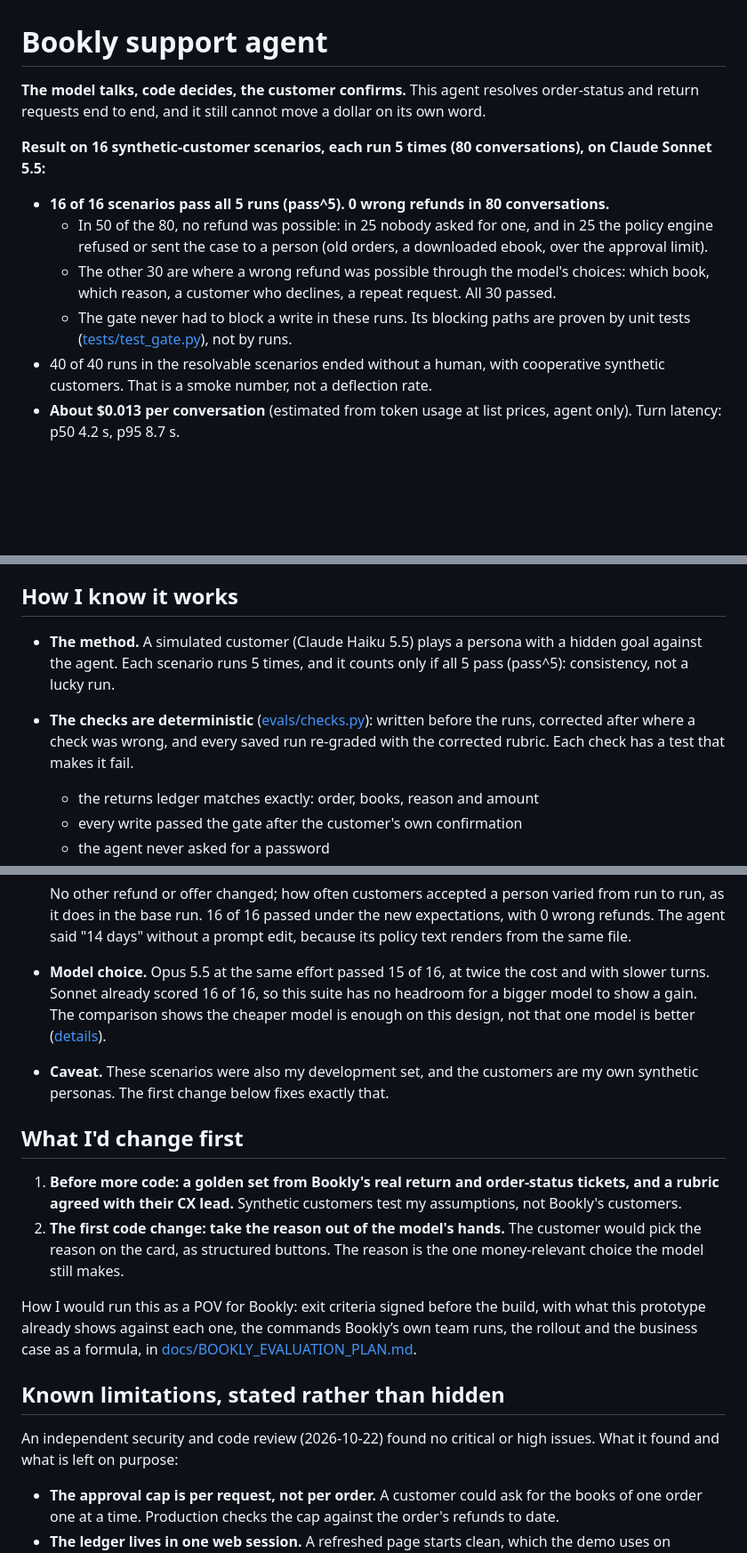
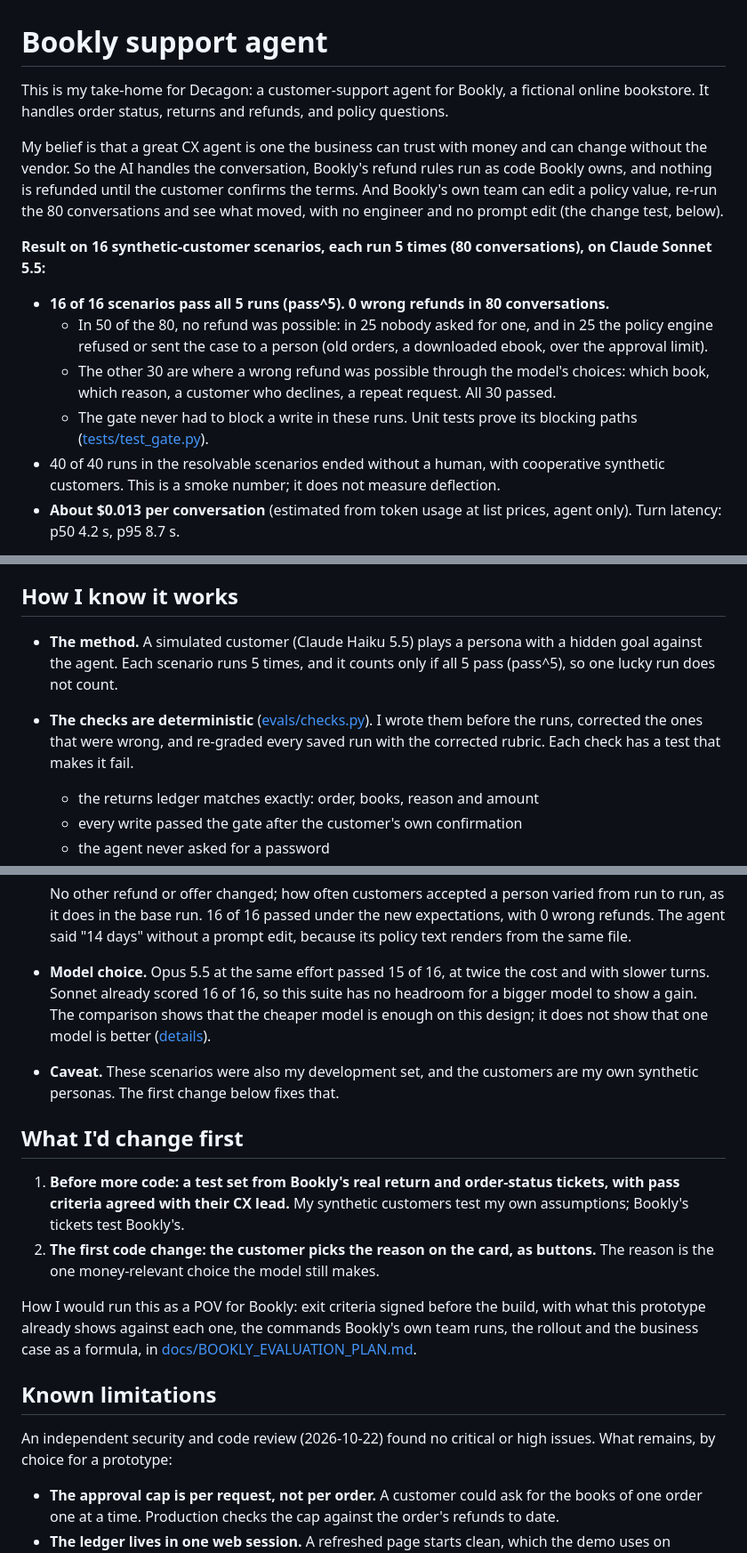
Before and after one commit to madankkumar21/bookly-support-agent, a Markdown page: README.md, 3 parts joined by grey strips. Shown at 89% size. Rendered like a GitHub page; blank space fills up the shorter version.

Commit message:
README: plain-language pass in first person; thesis adds that the business can change the agent without the vendor
Co-Authored-By: Claude Fable 5.1 <noreply@anthropic.com>

```diff
--- a/README.md
+++ b/README.md
@@ -1,13 +1,15 @@
 # Bookly support agent
 
-**The model talks, code decides, the customer confirms.** This agent resolves order-status and return requests end to end, and it still cannot move a dollar on its own word.
+This is my take-home for Decagon: a customer-support agent for Bookly, a fictional online bookstore. It handles order status, returns and refunds, and policy questions.
+
+My belief is that a great CX agent is one the business can trust with money and can change without the vendor. So the AI handles the conversation, Bookly's refund rules run as code Bookly owns, and nothing is refunded until the customer confirms the terms. And Bookly's own team can edit a policy value, re-run the 80 conversations and see what moved, with no engineer and no prompt edit (the change test, below).
 
 **Result on 16 synthetic-customer scenarios, each run 5 times (80 conversations), on Claude Sonnet 5.5:**
 - **16 of 16 scenarios pass all 5 runs (pass^5). 0 wrong refunds in 80 conversations.**
   - In 50 of the 80, no refund was possible: in 25 nobody asked for one, and in 25 the policy engine refused or sent the case to a person (old orders, a downloaded ebook, over the approval limit).
   - The other 30 are where a wrong refund was possible through the model's choices: which book, which reason, a customer who declines, a repeat request. All 30 passed.
-  - The gate never had to block a write in these runs. Its blocking paths are proven by unit tests ([tests/test_gate.py](tests/test_gate.py)), not by runs.
-- 40 of 40 runs in the resolvable scenarios ended without a human, with cooperative synthetic customers. That is a smoke number, not a deflection rate.
+  - The gate never had to block a write in these runs. Unit tests prove its blocking paths ([tests/test_gate.py](tests/test_gate.py)).
+- 40 of 40 runs in the resolvable scenarios ended without a human, with cooperative synthetic customers. This is a smoke number; it does not measure deflection.
 - **About $0.013 per conversation** (estimated from token usage at list prices, agent only). Turn latency: p50 4.2 s, p95 8.7 s.
 
 Report and every transcript: [evals/results/2026-10-13-sonnet-k5-v2/](evals/results/2026-10-13-sonnet-k5-v2/report.md). You can read the evidence without an API key. A 2-minute screen recording of the two demo customers accompanies this submission.
@@ -114,8 +116,8 @@ Also decided, with reasons, in [docs/BUILD_LOG.md](docs/BUILD_LOG.md):
 
 ## How I know it works
 
-- **The method.** A simulated customer (Claude Haiku 5.5) plays a persona with a hidden goal against the agent. Each scenario runs 5 times, and it counts only if all 5 pass (pass^5): consistency, not a lucky run.
-- **The checks are deterministic** ([evals/checks.py](evals/checks.py)): written before the runs, corrected after where a check was wrong, and every saved run re-graded with the corrected rubric. Each check has a test that makes it fail.
+- **The method.** A simulated customer (Claude Haiku 5.5) plays a persona with a hidden goal against the agent. Each scenario runs 5 times, and it counts only if all 5 pass (pass^5), so one lucky run does not count.
+- **The checks are deterministic** ([evals/checks.py](evals/checks.py)). I wrote them before the runs, corrected the ones that were wrong, and re-graded every saved run with the corrected rubric. Each check has a test that makes it fail.
   - the returns ledger matches exactly: order, books, reason and amount
   - every write passed the gate after the customer's own confirmation
   - the agent never asked for a password
@@ -134,19 +136,19 @@ Also decided, with reasons, in [docs/BUILD_LOG.md](docs/BUILD_LOG.md):
   - **R8** (delivered 30 days ago): there was no longer an offer to decline. In 5 of 5 runs the agent explained the 14-day rule and offered a person.
 
   No other refund or offer changed; how often customers accepted a person varied from run to run, as it does in the base run. 16 of 16 passed under the new expectations, with 0 wrong refunds. The agent said "14 days" without a prompt edit, because its policy text renders from the same file.
-- **Model choice.** Opus 5.5 at the same effort passed 15 of 16, at twice the cost and with slower turns. Sonnet already scored 16 of 16, so this suite has no headroom for a bigger model to show a gain. The comparison shows the cheaper model is enough on this design, not that one model is better ([details](docs/MODEL_COMPARISON.md)).
-- **Caveat.** These scenarios were also my development set, and the customers are my own synthetic personas. The first change below fixes exactly that.
+- **Model choice.** Opus 5.5 at the same effort passed 15 of 16, at twice the cost and with slower turns. Sonnet already scored 16 of 16, so this suite has no headroom for a bigger model to show a gain. The comparison shows that the cheaper model is enough on this design; it does not show that one model is better ([details](docs/MODEL_COMPARISON.md)).
+- **Caveat.** These scenarios were also my development set, and the customers are my own synthetic personas. The first change below fixes that.
 
 ## What I'd change first
 
-1. **Before more code: a golden set from Bookly's real return and order-status tickets, and a rubric agreed with their CX lead.** Synthetic customers test my assumptions, not Bookly's customers.
-2. **The first code change: take the reason out of the model's hands.** The customer would pick the reason on the card, as structured buttons. The reason is the one money-relevant choice the model still makes.
+1. **Before more code: a test set from Bookly's real return and order-status tickets, with pass criteria agreed with their CX lead.** My synthetic customers test my own assumptions; Bookly's tickets test Bookly's.
+2. **The first code change: the customer picks the reason on the card, as buttons.** The reason is the one money-relevant choice the model still makes.
 
-How I would run this as a POV for Bookly: exit criteria signed before the build, with what this prototype already shows against each one, the commands Bookly’s own team runs, the rollout and the business case as a formula, in [docs/BOOKLY_EVALUATION_PLAN.md](docs/BOOKLY_EVALUATION_PLAN.md).
+How I would run this as a POV for Bookly: exit criteria signed before the build, with what this prototype already shows against each one, the commands Bookly's own team runs, the rollout and the business case as a formula, in [docs/BOOKLY_EVALUATION_PLAN.md](docs/BOOKLY_EVALUATION_PLAN.md).
 
-## Known limitations, stated rather than hidden
+## Known limitations
 
-An independent security and code review (2026-10-22) found no critical or high issues. What it found and what is left on purpose:
+An independent security and code review (2026-10-22) found no critical or high issues. What remains, by choice for a prototype:
 
 - **The approval cap is per request, not per order.** A customer could ask for the books of one order one at a time. Production checks the cap against the order's refunds to date.
 - **The ledger lives in one web session.** A refreshed page starts clean, which the demo uses on purpose. Production shares one ledger, so a book cannot be refunded twice from two chats.
```
Also changed, not shown: other parts of README.md (+10 -10 lines).
